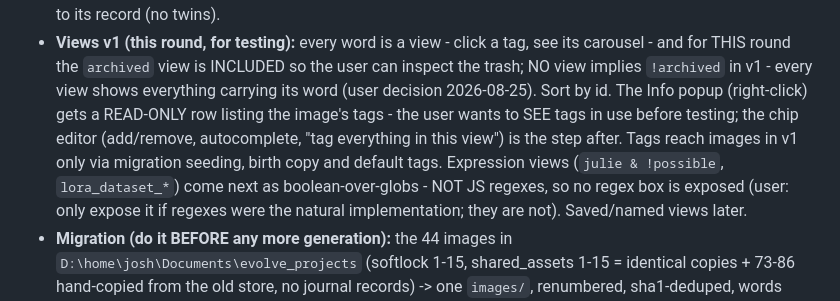
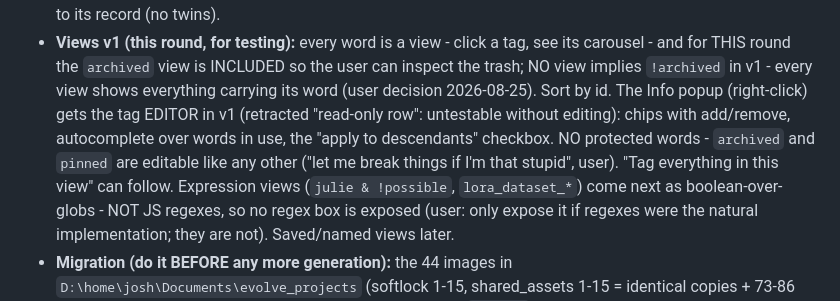
Before and after one commit to nice90sguy/evolve, a Markdown page: CLAUDE.md, the part around the change. Drawn GitHub-style.

Commit message:
CLAUDE.md: tags v1 - editable tags in Info popup, no protected words
Co-Authored-By: Claude Fable 5 <noreply@anthropic.com>

```diff
--- a/CLAUDE.md
+++ b/CLAUDE.md
@@ -818,11 +818,12 @@ candidates/WI/ref0/refs/history/busy are NOT.
   tag, see its carousel - and for THIS round the `archived` view is
   INCLUDED so the user can inspect the trash; NO view implies `!archived`
   in v1 - every view shows everything carrying its word (user decision
-  2026-08-25). Sort by id. The Info popup (right-click) gets a READ-ONLY
-  row listing the image's tags - the user wants to SEE tags in use before
-  testing; the chip editor (add/remove, autocomplete, "tag everything in
-  this view") is the step after. Tags reach images in v1 only via
-  migration seeding, birth copy and default tags.
+  2026-08-25). Sort by id. The Info popup (right-click) gets the tag
+  EDITOR in v1 (retracted "read-only row": untestable without editing):
+  chips with add/remove, autocomplete over words in use, the
+  "apply to descendants" checkbox. NO protected words - `archived` and
+  `pinned` are editable like any other ("let me break things if I'm that
+  stupid", user). "Tag everything in this view" can follow.
   Expression views (`julie & !possible`, `lora_dataset_*`) come next as
   boolean-over-globs - NOT JS regexes, so no regex box is exposed (user:
   only expose it if regexes were the natural implementation; they are
```
